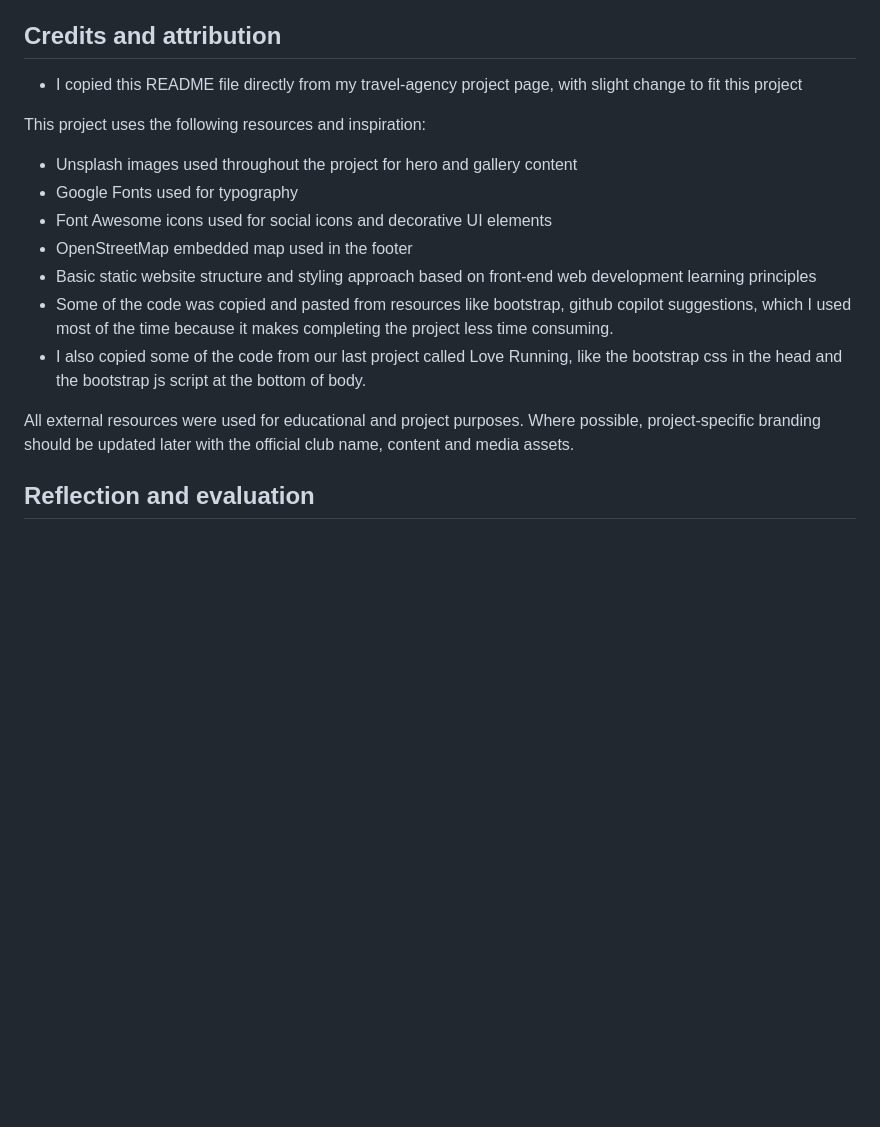
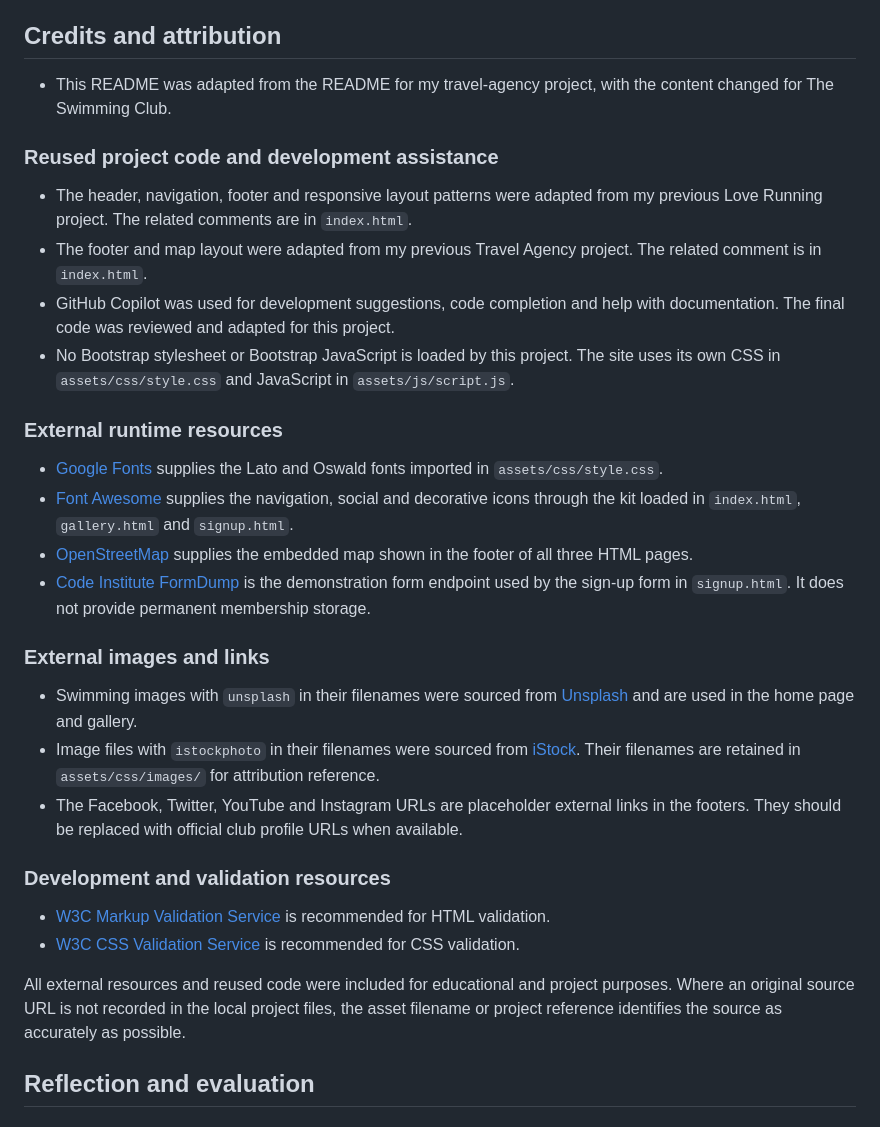
Before and after one commit to earlmarvin76/the-swimming-club, a Markdown page: README.md, the part around the change. Drawn GitHub-style; blank space fills up the shorter version.

Commit message:
Document external resources and code credits

```diff
--- a/README.md
+++ b/README.md
@@ -262,19 +262,34 @@ To deploy this project as a static site:
 Alternatively, the project can be deployed on Netlify by uploading the project folder or connecting the repository.
 
 ## Credits and attribution
-- I copied this README file directly from my travel-agency project page, with slight change to fit this project
+- This README was adapted from the README for my travel-agency project, with the content changed for The Swimming Club.
 
-This project uses the following resources and inspiration:
+### Reused project code and development assistance
 
-- Unsplash images used throughout the project for hero and gallery content
-- Google Fonts used for typography
-- Font Awesome icons used for social icons and decorative UI elements
-- OpenStreetMap embedded map used in the footer
-- Basic static website structure and styling approach based on front-end web development learning principles
-- Some of the code was copied and pasted from resources like bootstrap, github copilot suggestions, which I used most of the time because it makes completing the project less time consuming.
-- I also copied some of the code from our last project called Love Running, like the bootstrap css in the head and the bootstrap js script at the bottom of body.
+- The header, navigation, footer and responsive layout patterns were adapted from my previous Love Running project. The related comments are in `index.html`.
+- The footer and map layout were adapted from my previous Travel Agency project. The related comment is in `index.html`.
+- GitHub Copilot was used for development suggestions, code completion and help with documentation. The final code was reviewed and adapted for this project.
+- No Bootstrap stylesheet or Bootstrap JavaScript is loaded by this project. The site uses its own CSS in `assets/css/style.css` and JavaScript in `assets/js/script.js`.
 
-All external resources were used for educational and project purposes. Where possible, project-specific branding should be updated later with the official club name, content and media assets.
+### External runtime resources
+
+- [Google Fonts](https://fonts.google.com/) supplies the Lato and Oswald fonts imported in `assets/css/style.css`.
+- [Font Awesome](https://fontawesome.com/) supplies the navigation, social and decorative icons through the kit loaded in `index.html`, `gallery.html` and `signup.html`.
+- [OpenStreetMap](https://www.openstreetmap.org/) supplies the embedded map shown in the footer of all three HTML pages.
+- [Code Institute FormDump](https://formdump.codeinstitute.net/) is the demonstration form endpoint used by the sign-up form in `signup.html`. It does not provide permanent membership storage.
+
+### External images and links
+
+- Swimming images with `unsplash` in their filenames were sourced from [Unsplash](https://unsplash.com/) and are used in the home page and gallery.
+- Image files with `istockphoto` in their filenames were sourced from [iStock](https://www.istockphoto.com/). Their filenames are retained in `assets/css/images/` for attribution reference.
+- The Facebook, Twitter, YouTube and Instagram URLs are placeholder external links in the footers. They should be replaced with official club profile URLs when available.
+
+### Development and validation resources
+
+- [W3C Markup Validation Service](https://validator.w3.org/) is recommended for HTML validation.
+- [W3C CSS Validation Service](https://jigsaw.w3.org/css-validator/) is recommended for CSS validation.
+
+All external resources and reused code were included for educational and project purposes. Where an original source URL is not recorded in the local project files, the asset filename or project reference identifies the source as accurately as possible.
 
 ## Reflection and evaluation
 
```
